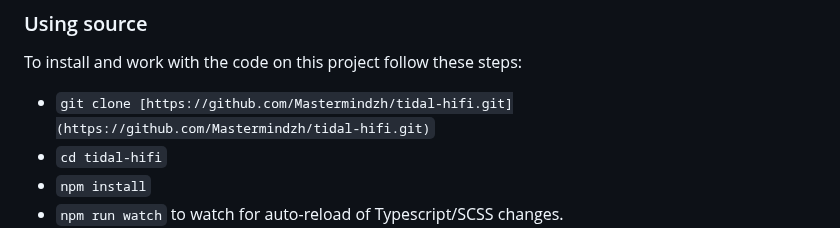
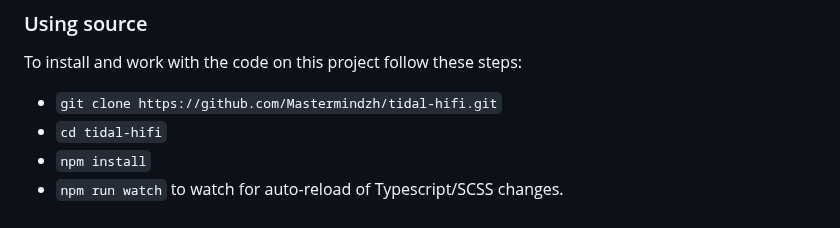
Before and after one commit to Mastermindzh/tidal-hifi, a Markdown page: README.md, the part around the change. Drawn GitHub-style.

```diff
--- a/README.md
+++ b/README.md
@@ -131,7 +131,7 @@ nix-env -iA nixpkgs.tidal-hifi
 
 To install and work with the code on this project follow these steps:
 
-- `git clone [https://github.com/Mastermindzh/tidal-hifi.git](https://github.com/Mastermindzh/tidal-hifi.git)`
+- `git clone https://github.com/Mastermindzh/tidal-hifi.git`
 - `cd tidal-hifi`
 - `npm install`
 - `npm run watch` to watch for auto-reload of Typescript/SCSS changes.
```
